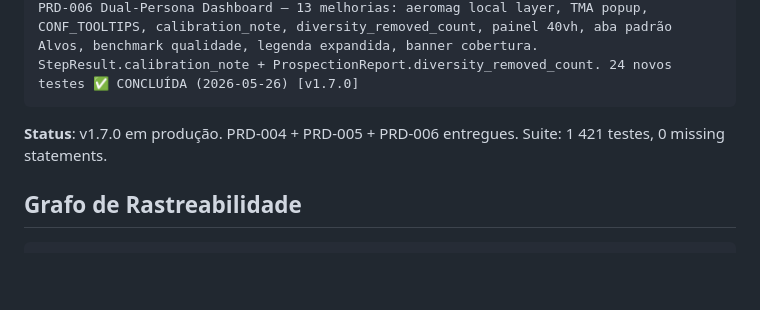
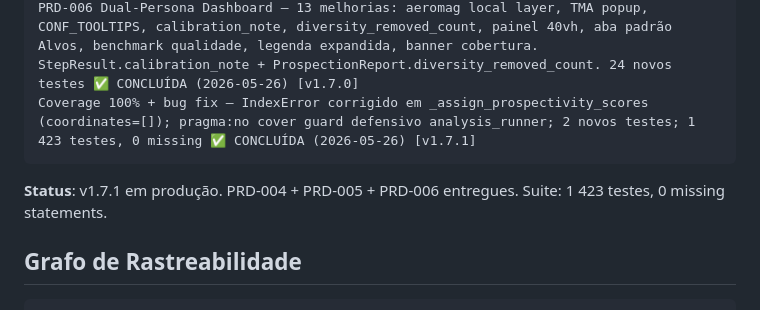
Before and after one commit to VictorAMM/miner-harness, a Markdown page: CLAUDE.md, the part around the change. Rendered like a GitHub page; blank space fills up the shorter version.

Commit message:
docs(claude): marcar v1.7.1 como entregue; atualizar suite para 1 423 testes
Co-Authored-By: Claude Sonnet 4.6 <noreply@anthropic.com>

````diff
--- a/CLAUDE.md
+++ b/CLAUDE.md
@@ -120,9 +120,10 @@ PRD-005 T2 ETA Progress — AnalysisRunner rastreia durações por step; step_st
 PRD-005 T3 Offline Mode — botão 🗺 Modo Offline no grupo Navegação; toggleOfflineMode() remove tile layers externos mantendo marcadores/WMS ✅ CONCLUÍDA (2026-05-26) [v1.6.0]
 Aeromag Hotfix v1.6.1 — URL REST API corrigida (/server/rest/services/); parsing RGB pixel (luminância 0.299R+0.587G+0.114B); 5 novos testes ✅ CONCLUÍDA (2026-05-26) [v1.6.1]
 PRD-006 Dual-Persona Dashboard — 13 melhorias: aeromag local layer, TMA popup, CONF_TOOLTIPS, calibration_note, diversity_removed_count, painel 40vh, aba padrão Alvos, benchmark qualidade, legenda expandida, banner cobertura. StepResult.calibration_note + ProspectionReport.diversity_removed_count. 24 novos testes ✅ CONCLUÍDA (2026-05-26) [v1.7.0]
+Coverage 100% + bug fix — IndexError corrigido em _assign_prospectivity_scores (coordinates=[]); pragma:no cover guard defensivo analysis_runner; 2 novos testes; 1 423 testes, 0 missing ✅ CONCLUÍDA (2026-05-26) [v1.7.1]
 ```
 
-**Status**: v1.7.0 em produção. PRD-004 + PRD-005 + PRD-006 entregues. Suite: 1 421 testes, 0 missing statements.
+**Status**: v1.7.1 em produção. PRD-004 + PRD-005 + PRD-006 entregues. Suite: 1 423 testes, 0 missing statements.
 
 ## Grafo de Rastreabilidade
 
````
